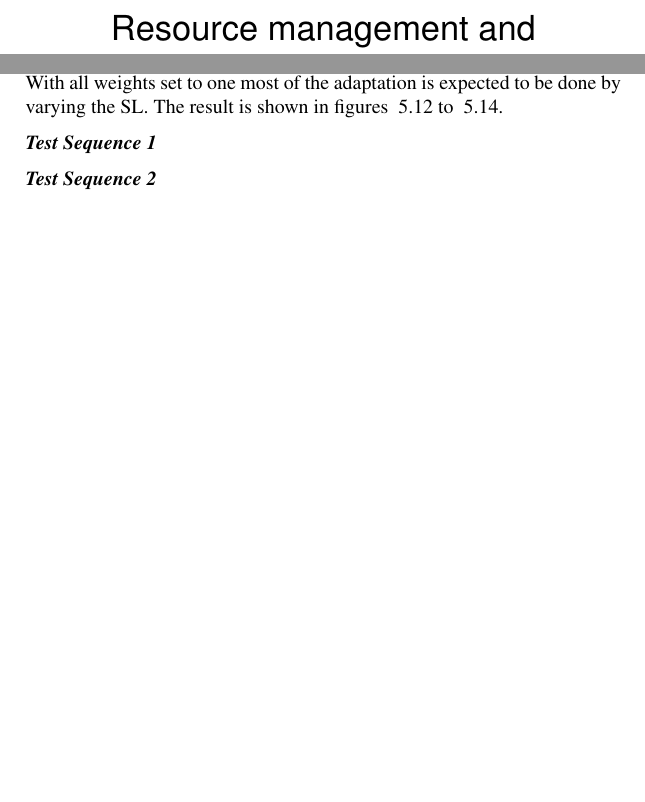
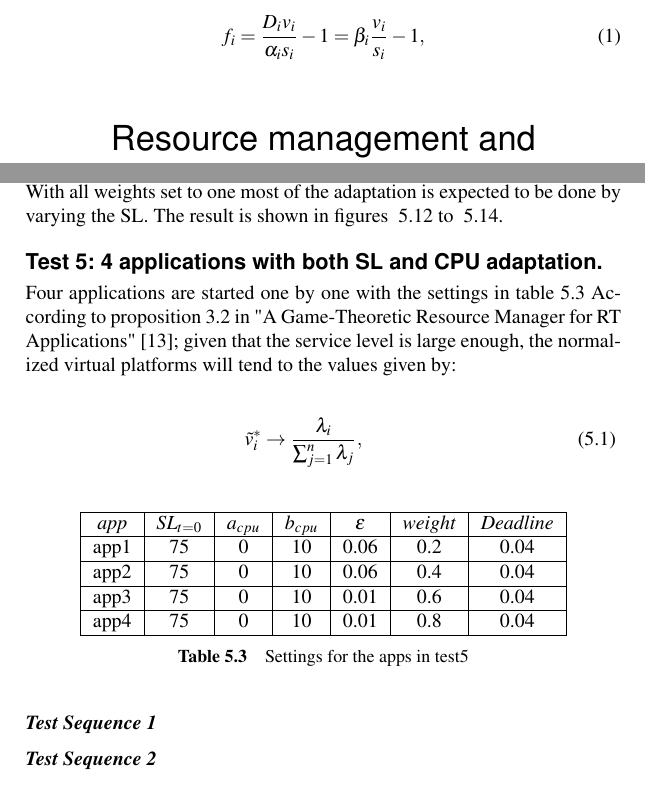
Before and after one commit to Fredrik89/mt, a LaTeX thesis (report/thesis.tex): two parts of pages 1 and 67 of 86 before the commit and two parts of pages 1 and 67 of 88 after it, joined at a grey line, cut at the place of the change, the shorter picture padded with empty space. Compiled offline with pdfLaTeX.

Commit message:
add test5

```diff
--- a/report/thesis.tex
+++ b/report/thesis.tex
@@ -22,3 +34,7 @@
+\begin{equation}
+ f_i = \frac{D_iv_i}{\alpha_is_i}-1 = \beta_i\frac{v_i}{s_i}-1,
+ \label{eq:fDefSimple2}
+\end{equation}
 
 \lstset{
   language=C,
@@ -2062,15 +2078,20 @@ The result is shown in figures ~\ref{fig:test4_vp} to ~\ref{fig:test4_f}.
 \end{figure}
 
 
+
+\subsection{Test 5: 4 applications with both SL and CPU adaptation.}
+Four applications are started one by one with the settings in table \ref{tab:settings_test5}
+According to proposition 3.2 in "A Game-Theoretic Resource Manager for RT Applications" \cite{gtrm};
+given that the service level is large enough, the normalized virtual platforms will tend to the values given by:
+
+
+  \begin{eqnarray}	\label{eq:SpecialStationaryPoint}
+    \tv_i^* \to \frac{\lambda_i}{\sum_{j=1}^{n}\lambda_j},
+  \end{eqnarray}
+
+
 \begin{comment}
-
-\subsection{Test 5: 4 applications with both SL and cpu adaptation.}
-Four applications are started one by one with the settings in table
-With all weights set to one most of the adaptation is expected to be done by varying the SL.
-The result is shown in figures ~\ref{fig:test4_vp} to ~\ref{fig:test4_f}.
+\end{comment}
 
 \begin{figure}[!H]
   \centering
-  \includegraphics{"tools/plot/logs/test3/vp"}
-  \caption{The virtual platforms for the apps in test4}
-  \label{fig:test4_vp}
@@ -2078,6 +2102,3 @@ The result is shown in figures ~\ref{fig:test4_vp} to ~\ref{fig:test4_f}.
 
 \begin{figure}[!H]
   \centering
-  \includegraphics{"tools/plot/logs/test4/sl"}
-  \caption{The SL for the apps in test4}
-  \label{fig:test4_sl}
@@ -2085,11 +2109,31 @@ The result is shown in figures ~\ref{fig:test4_vp} to ~\ref{fig:test4_f}.
 
 \begin{figure}[!H]
   \centering
-  \includegraphics{"tools/plot/logs/test4/f"}
-  \caption{The performance for the apps in test4}
-  \label{fig:test4_f}
+  \includegraphics{"tools/plot/logs/test5/f"}
+  \caption{The performance for the apps in test5}
+  \label{fig:test5_f}
 \end{figure}
 
+
+
+\begin{table}[h]
+  \centering
+  \begin{tabular}{|c|c|c|c|c|c|c|}
+ 	\hline
+   \emph{app} & $SL_{t=0}$ & \textbf{$a_{cpu}$} & \textbf{$b_{cpu}$} & \textbf{$\epsilon$} & \emph{weight} & \emph{Deadline} \\ \hline
+	app1 & 75 & 0 & 10 & 0.06 & 0.2 &0.04  \\ \hline
+	app2 & 75 & 0 & 10 & 0.06 & 0.4 &0.04  \\ \hline
+	app3 & 75 & 0 & 10 & 0.01 & 0.6 &0.04  \\ \hline
+	app4 & 75 & 0 & 10 & 0.01 & 0.8 &0.04  \\ \hline
+  \end{tabular}
+  \caption{Settings for the apps in test5}
+  \label{tab:settings_test5}
+\end{table}
+
+
+
+
+\begin{comment}
 
 
 
```
Also changed, not shown: report/tools/plot/logs/test5/f.png (added), report/tools/plot/logs/test5/sl.png (added), report/tools/plot/logs/test5/vp.png (added), report/thesis.tex (20 more changed lines), 12 other files.
